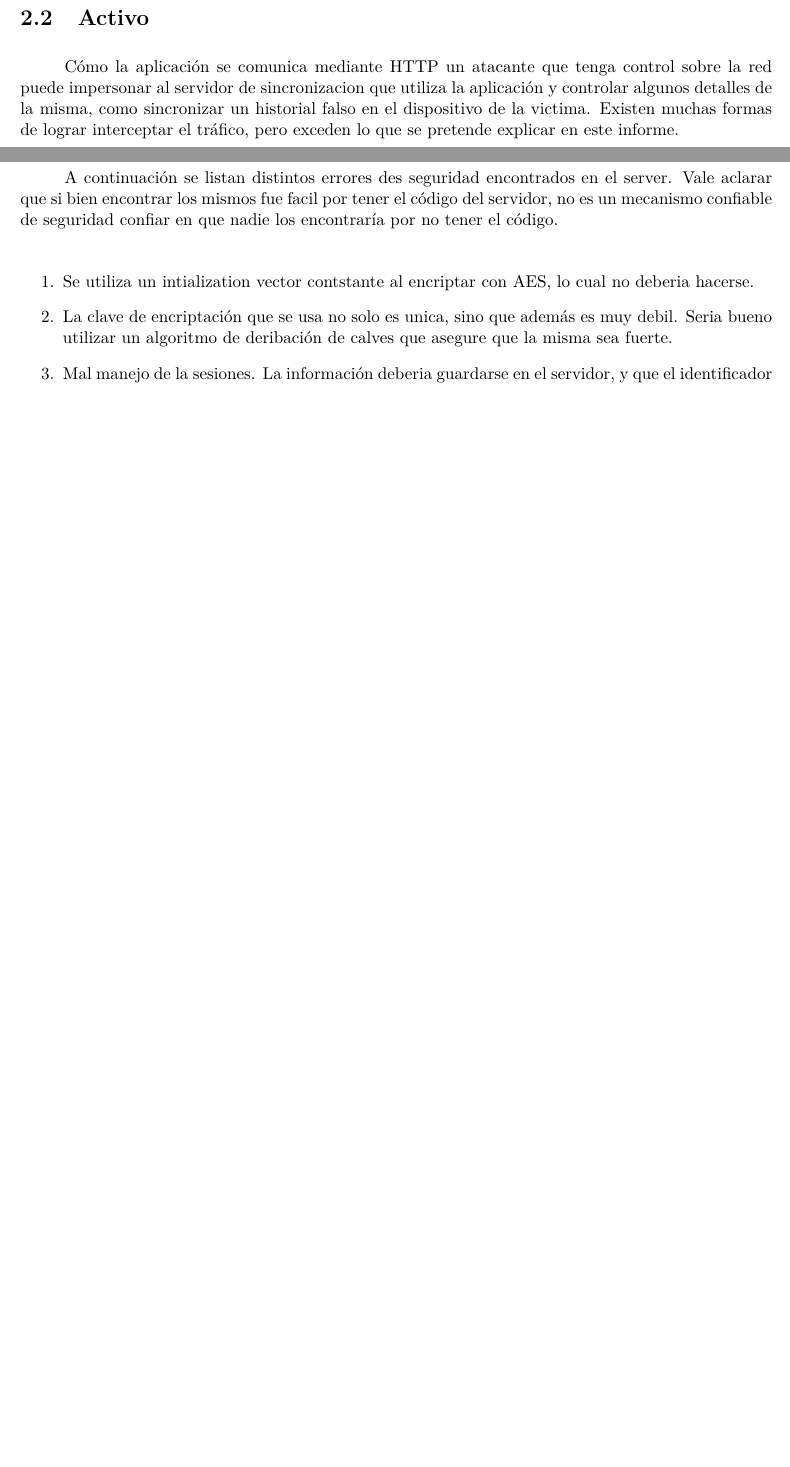
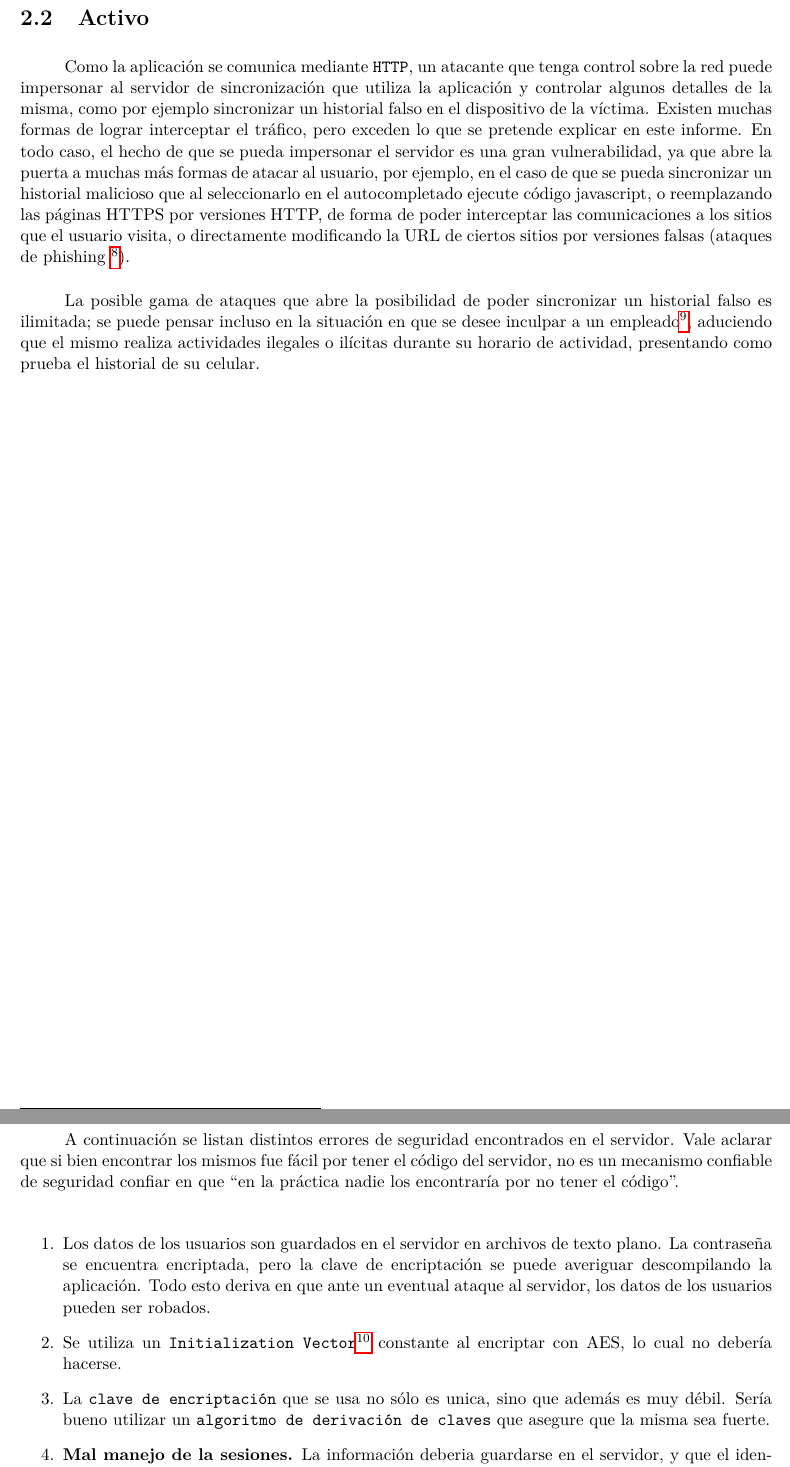
Before and after one commit to lbarrios/RIO2015-SeguridadAndroid, a LaTeX document (informe/informe.tex): two parts of pages 10 and 11 of 11, joined at a grey line, cut so that both start at the same text, the shorter picture padded with empty space. Compiled offline with pdfLaTeX.

Commit message:
Errores de tipeo y correcciones finales.

```diff
--- a/informe/informe.tex
+++ b/informe/informe.tex
@@ -222,8 +222,9 @@ email=test2%40test.com&password=wmw%2Ba1kdbW5UIt3Dg1fesg%3D%3D%0A&uuid=000000000
 %
 \clearpage
 \subsection{Activo}
-Cómo la aplicación se comunica mediante HTTP un atacante que tenga control sobre la red puede impersonar al servidor de sincronizacion que utiliza la aplicación y controlar algunos detalles de la misma, como sincronizar un historial falso en el dispositivo de la victima. Existen muchas formas de lograr interceptar el tráfico, pero exceden lo que se pretende explicar en este informe.
+Como la aplicación se comunica mediante \texttt{HTTP}, un atacante que tenga control sobre la red puede impersonar al servidor de sincronización que utiliza la aplicación y controlar algunos detalles de la misma, como por ejemplo sincronizar un historial falso en el dispositivo de la víctima. Existen muchas formas de lograr interceptar el tráfico, pero exceden lo que se pretende explicar en este informe. En todo caso, el hecho de que se pueda impersonar el servidor es una gran vulnerabilidad, ya que abre la puerta a muchas más formas de atacar al usuario, por ejemplo, en el caso de que se pueda sincronizar un historial malicioso que al seleccionarlo en el autocompletado ejecute código javascript, o reemplazando las páginas HTTPS por versiones HTTP, de forma de poder interceptar las comunicaciones a los sitios que el usuario visita, o directamente modificando la URL de ciertos sitios por versiones falsas (ataques de phishing \footnote{\url{http://es.wikipedia.org/wiki/Phishing}}).
 
+La posible gama de ataques que abre la posibilidad de poder sincronizar un historial falso es ilimitada; se puede pensar incluso en la situación en que se desee inculpar a un empleado\footnote{O a un alumno, un docente, un político, etc.}, aduciendo que el mismo realiza actividades ilegales o ilícitas durante su horario de actividad, presentando como prueba el historial de su celular.
 
 %
 %-- Sección: Vulnerabilidades Remotas
@@ -235,15 +236,15 @@ Cómo la aplicación se comunica mediante HTTP un atacante que tenga control sob
 % El servidor no guarda el email del usuario
 % El servidor acepta cualquier usuario y clave como válidas
 % La clave del usuario se encuentra en el servidor.
-A continuación se listan distintos errores des seguridad encontrados en el server. Vale aclarar que si bien encontrar los mismos fue facil por tener el código del servidor, no es un mecanismo confiable de seguridad confiar en que nadie los encontraría por no tener el código.
+A continuación se listan distintos errores de seguridad encontrados en el servidor. Vale aclarar que si bien encontrar los mismos fue fácil por tener el código del servidor, no es un mecanismo confiable de seguridad confiar en que ``en la práctica nadie los encontraría por no tener el código''.
 
 \begin{enumerate}
 
-\item Se utiliza un intialization vector contstante al encriptar con AES, lo cual no deberia hacerse.
+\item Los datos de los usuarios son guardados en el servidor en archivos de texto plano. La contraseña se encuentra encriptada, pero la clave de encriptación se puede averiguar descompilando la aplicación. Todo esto deriva en que ante un eventual ataque al servidor, los datos de los usuarios pueden ser robados.
 
-\item La clave de encriptación que se usa no solo es unica, sino que además es muy debil. Seria bueno utilizar un algoritmo de deribación de calves que asegure que la misma sea fuerte.
+\item Se utiliza un \texttt{Initialization Vector}\footnote{\url{http://en.wikipedia.org/wiki/Initialization_vector}} constante al encriptar con AES, lo cual no debería hacerse.
 
-\item Mal manejo de la sesiones. La información deberia guardarse en el servidor, y que el identificador de la misma sea usado simplemente para acceder a la misma. De este modo el cliente no puede modificarla por su cuenta. En el servidor que se esta analizando el identificador solo se utiliza para validar la existencia de una sesion, pero la informacion relacionada a la misma la provee el usuario.
+\item La \texttt{clave de encriptación} que se usa no sólo es unica, sino que además es muy débil. Sería bueno utilizar un \texttt{algoritmo de derivación de claves} que asegure que la misma sea fuerte.
 
-\item No es claro el objetivo de encriptar los identificadores de sesion. Estos son numeros random y la confidencialidad de los mismos no parece importar. Notar que si se roba el identificador, encriptado o no, se puede hacer un ataque de session hijacking igual. Si la intencion es que un atacante no pueda crear sus propios identificadores de sesion el algoritmo criptografico utilizado no es el indicado, sino que deberia usarse un HMAC, que probee garantias de autenticacion.
+\item \textbf{Mal manejo de la sesiones.} La información deberia guardarse en el servidor, y que el identificador de la misma sea usado simplemente para accederla. De este modo el cliente no puede modificarla por su cuenta. En el servidor provisto, el identificador sólo se utiliza para validar la existencia de una sesión, pero la información relacionada a la misma es provista por el usuario.
 
```
Also changed, not shown: informe/informe.tex (14 more changed lines).
